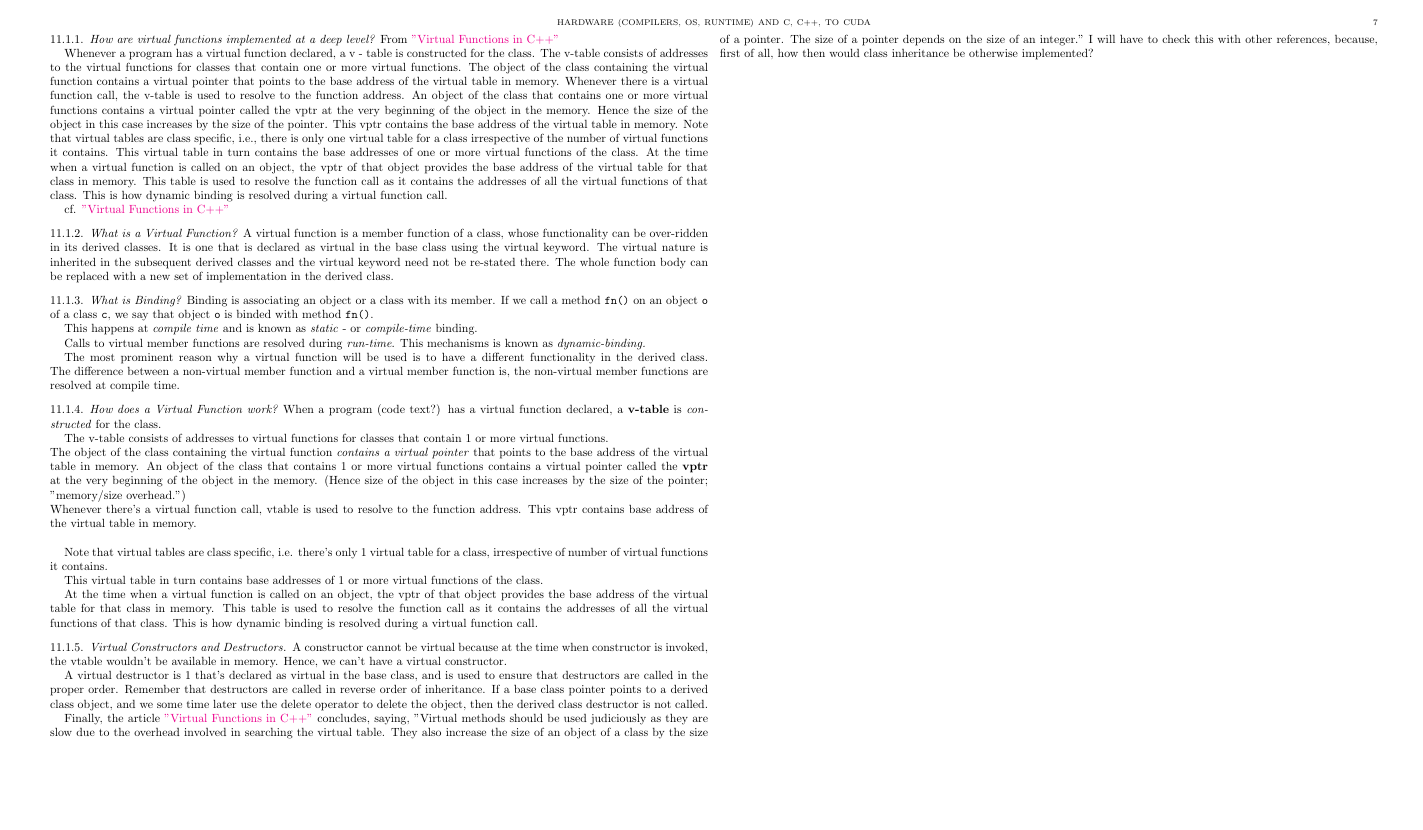
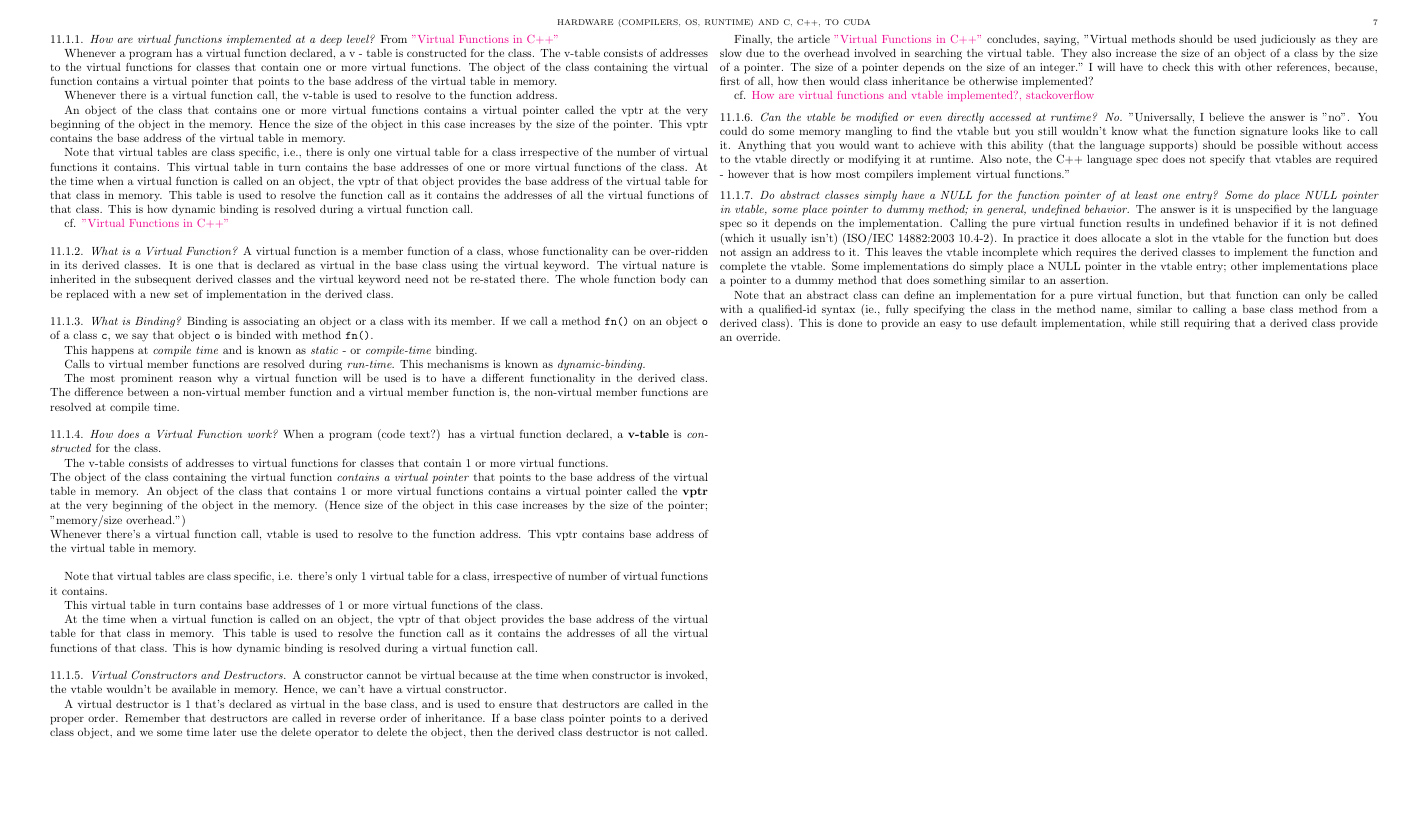
Before and after one commit to ernestyalumni/HrdwCCppCUDA, a LaTeX paper (LaTeXpdfsDocs/HrdwCCppCUDA_grande.tex): page 7 of 8. Compiled offline with pdfLaTeX.

Commit message:
noted vtables

```diff
--- a/LaTeXpdfsDocs/HrdwCCppCUDA_grande.tex
+++ b/LaTeXpdfsDocs/HrdwCCppCUDA_grande.tex
@@ -848,6 +854,17 @@ A virtual destructor is 1 that's declared as virtual in the base class, and is u
 
 Finally, the article \href{http://wayback.archive.org/web/20100209040010/http://www.codersource.net/published/view/325/virtual_functions_in.aspx}{"Virtual Functions in C++"} concludes, saying, "Virtual methods should be used judiciously as they are slow due to the overhead involved in searching the virtual table. They also increase the size of an object of a class by the size of a pointer. The size of a pointer depends on the size of an integer."  I will have to check this with other references, because, first of all, how then would class inheritance be otherwise implemented?
 
+cf. \href{https://stackoverflow.com/questions/99297/how-are-virtual-functions-and-vtable-implemented}{How are virtual functions and vtable implemented?, stackoverflow}
+
+\subsubsection{Can the vtable be modified or even directly accessed at runtime?  No.}
+
+"Universally, I believe the answer is "no". You could do some memory mangling to find the vtable but you still wouldn't know what the function signature looks like to call it. Anything that you would want to achieve with this ability (that the language supports) should be possible without access to the vtable directly or modifying it at runtime. Also note, the C++ language spec does not specify that vtables are required - however that is how most compilers implement virtual functions."
+
+\subsubsection{Do abstract classes simply have a NULL for the function pointer of at least one entry?  Some do place NULL pointer in vtable, some place pointer to dummy method; in general, undefined behavior}
+
+The answer is it is unspecified by the language spec so it depends on the implementation. Calling the pure virtual function results in undefined behavior if it is not defined (which it usually isn't) (ISO/IEC 14882:2003 10.4-2). In practice it does allocate a slot in the vtable for the function but does not assign an address to it. This leaves the vtable incomplete which requires the derived classes to implement the function and complete the vtable. Some implementations do simply place a NULL pointer in the vtable entry; other implementations place a pointer to a dummy method that does something similar to an assertion.
+
+Note that an abstract class can define an implementation for a pure virtual function, but that function can only be called with a qualified-id syntax (ie., fully specifying the class in the method name, similar to calling a base class method from a derived class). This is done to provide an easy to use default implementation, while still requiring that a derived class provide an override.
 
 \end{multicols*}
 
```
Also changed, not shown: LaTeXpdfsDocs/HrdwCCppCUDA.tex (+18 -1 lines), LaTeXpdfsDocs/HrdwCCppCUDA_grande.tex (8 more changed lines).
